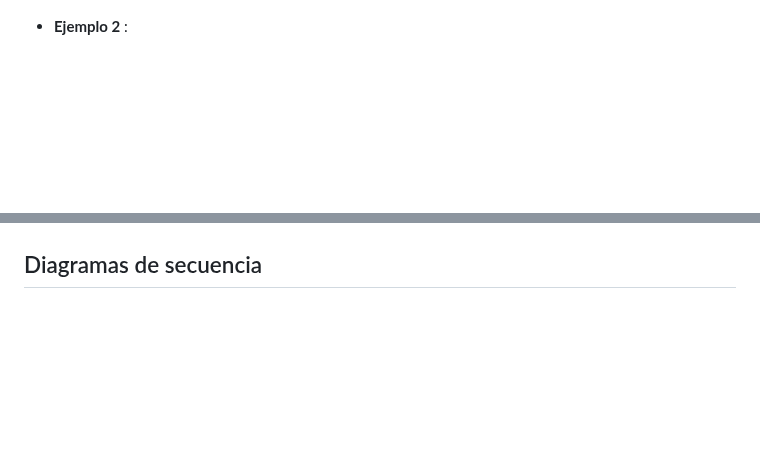
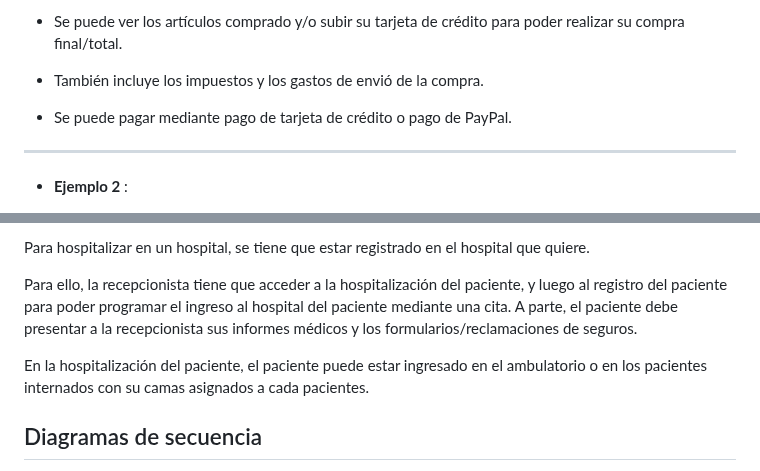
Before and after one commit to Yammy468/entornos, a Markdown page: Ejercicios_Unidad_6.md, 2 parts joined by grey strips. Rendered like a GitHub page; blank space fills up the shorter version.

Commit message:
ejercicios de unidad 6

```diff
--- a/Ejercicios_Unidad_6.md
+++ b/Ejercicios_Unidad_6.md
@@ -33,3 +47,13 @@ Los elementos de **Diagramas de casos de uso** :
+- Se puede ver los artículos comprado y/o subir su tarjeta de crédito para poder realizar su compra final/total.
+
+- También incluye los impuestos y los gastos de envió de la compra.
+
+- Se puede pagar mediante pago de tarjeta de crédito o pago de PayPal.
+
+
+
+------
+
 
 
 - **Ejemplo 2** :
@@ -38,5 +62,11 @@ Los elementos de **Diagramas de casos de uso** :
 
 
+
+Para hospitalizar en un hospital, se tiene que estar registrado en el hospital que quiere.
+
+Para ello, la recepcionista tiene que acceder a la hospitalización del paciente, y luego al registro del paciente para poder programar el ingreso al hospital del paciente mediante una cita. A parte, el paciente debe presentar a la recepcionista sus informes médicos y los formularios/reclamaciones de seguros.
+
+En la hospitalización del paciente, el paciente puede estar ingresado en el ambulatorio o en los pacientes internados con su camas asignados a cada pacientes.
 
 
 
```
Also changed, not shown: other parts of Ejercicios_Unidad_6.md (+47 -1 lines).
